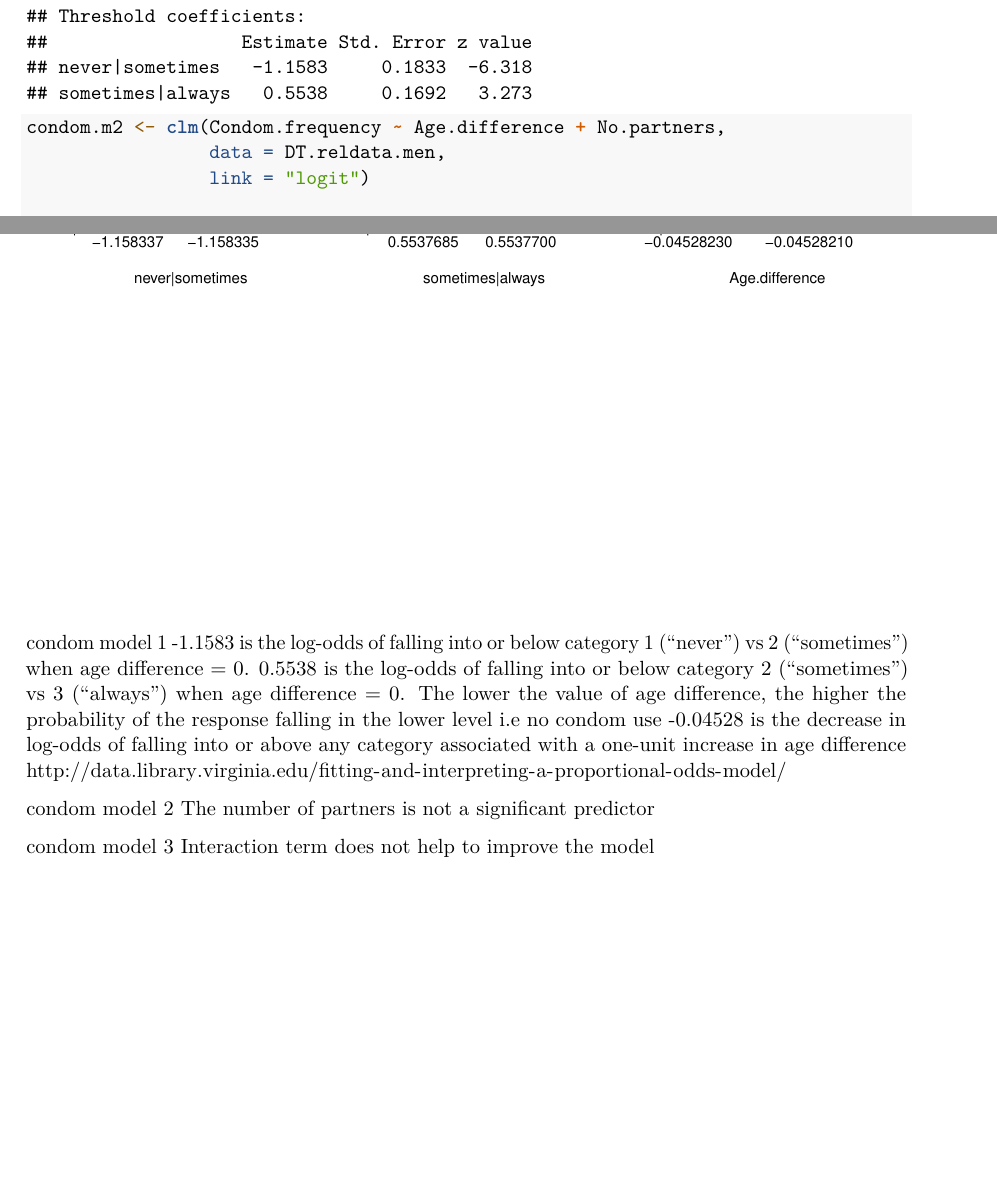
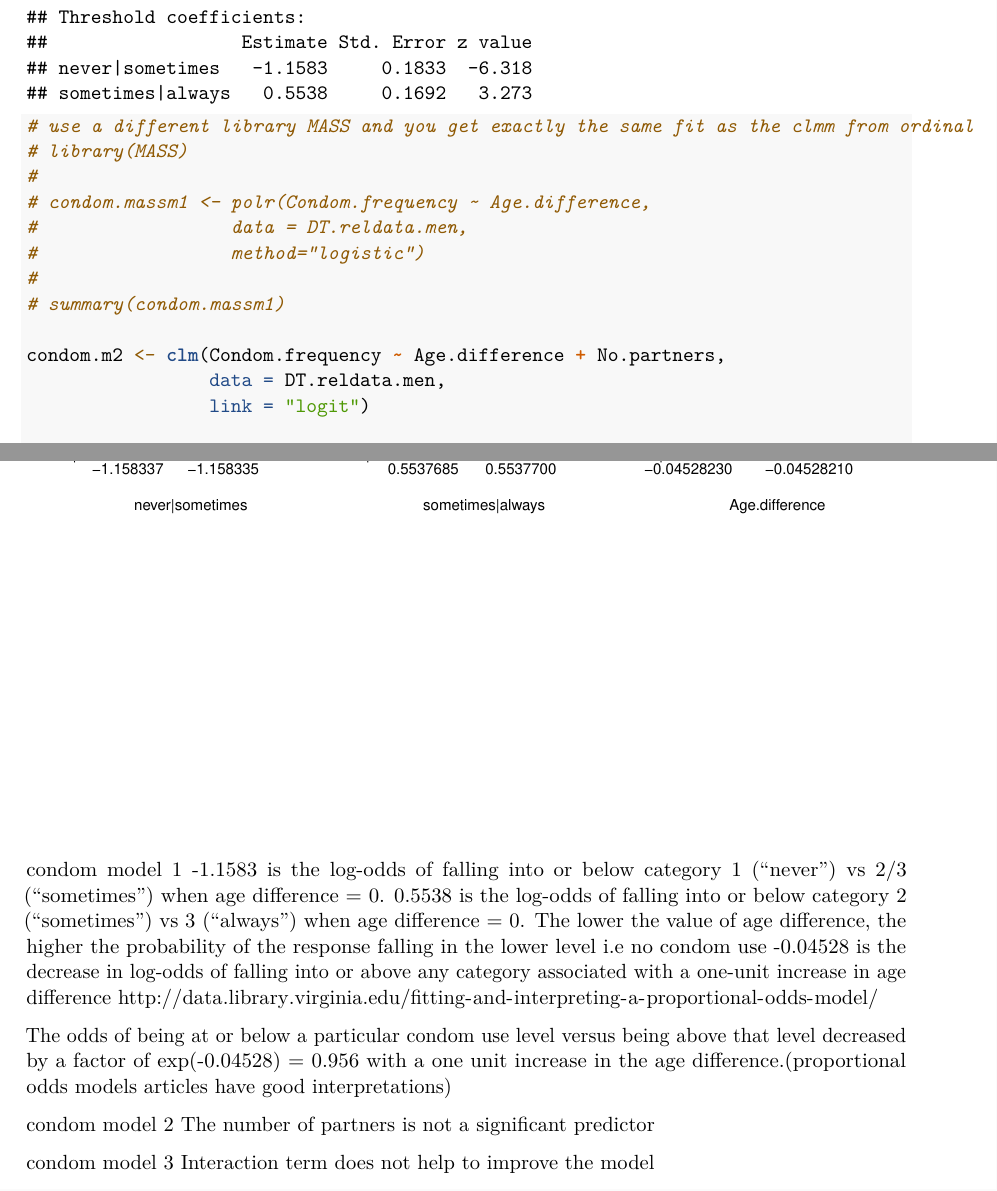
Before and after one commit to mac-theobio/shims_age_mixing, an R Markdown document (condom_sexfrequency_partnertype_vs_age_difference.Rmd): two parts of pages 1 and 5 of 5 before the commit and two parts of pages 2 and 6 of 6 after it, joined at a grey line, cut so that both start at the same text, the shorter picture padded with empty space. Rendered offline with R 4.5, knitr and Pandoc, then LaTeX, with nearby package versions.

Commit message:
condom use model interpretation and compared with porl from MASS package

````diff
--- a/condom_sexfrequency_partnertype_vs_age_difference.Rmd
+++ b/condom_sexfrequency_partnertype_vs_age_difference.Rmd
@@ -145,6 +149,14 @@ condom.m1 <- clm(Condom.frequency ~ Age.difference,
 
 summary(condom.m1)
 
+# use a different library MASS and you get exactly the same fit as the clmm from ordinal
+# library(MASS)
+#
+# condom.massm1 <- polr(Condom.frequency ~ Age.difference,
+#                  data = DT.reldata.men,
+#                  method="logistic")
+#
+# summary(condom.massm1)
 
 condom.m2 <- clm(Condom.frequency ~ Age.difference + No.partners,
                  data = DT.reldata.men,
@@ -182,12 +194,13 @@ plot(slice.condom.m1)
 ```
 
 condom model 1
--1.1583 is the log-odds of falling into or below category 1 ("never") vs 2 ("sometimes") when age difference = 0.
+-1.1583 is the log-odds of falling into or below category 1 ("never") vs 2/3 ("sometimes") when age difference = 0.
 0.5538 is the log-odds of falling into or below category 2 ("sometimes") vs 3 ("always") when age difference = 0.
 The lower the value of age difference, the higher the probability of the response falling in the lower level i.e no condom use
 -0.04528 is the decrease in log-odds of falling into or above any category associated with a one-unit increase in age difference
 http://data.library.virginia.edu/fitting-and-interpreting-a-proportional-odds-model/
 
+The odds of being at or below a particular condom use level versus being above that level decreased by a factor of exp(-0.04528) = 0.956 with a one unit increase in the age difference.(proportional odds models articles have good interpretations)
 
 condom model 2
 The number of partners is not a significant predictor
````
Also changed, not shown: condom_sexfrequency_partnertype_vs_age_difference.Rmd (4 more changed lines).
